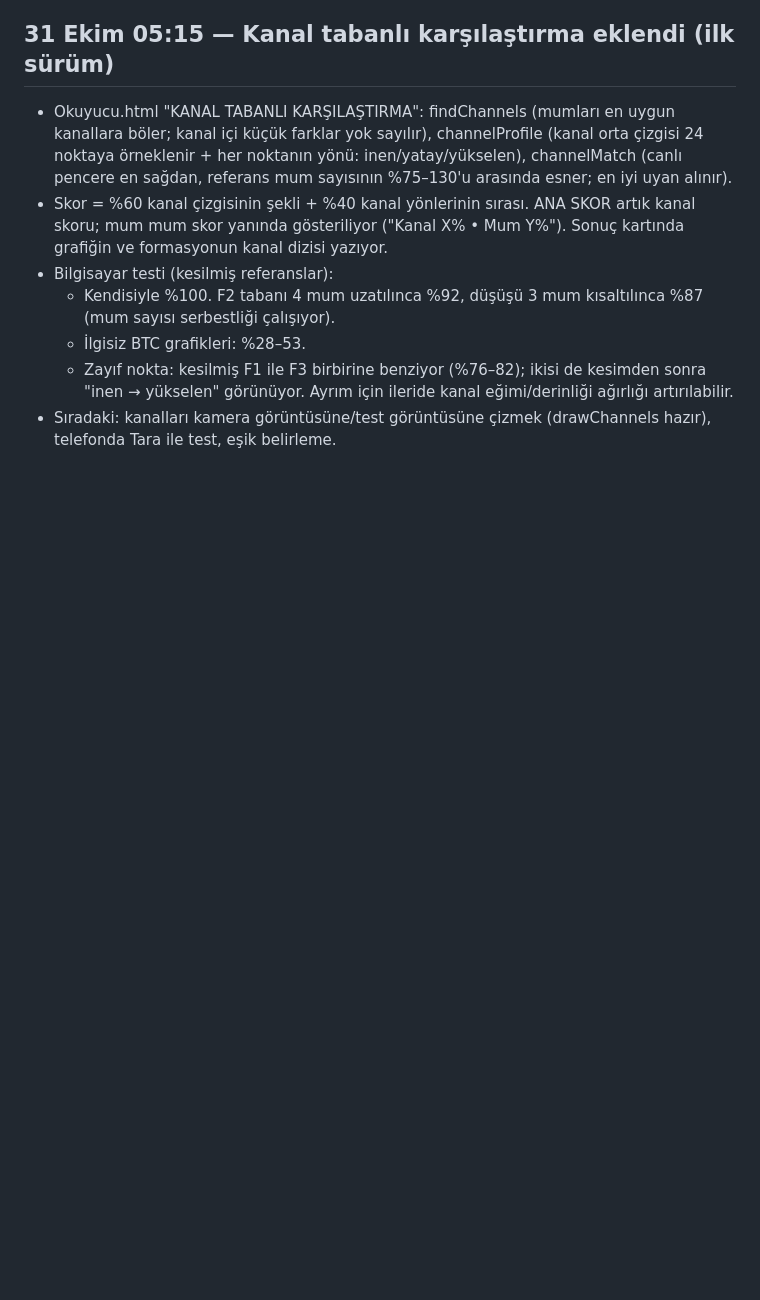
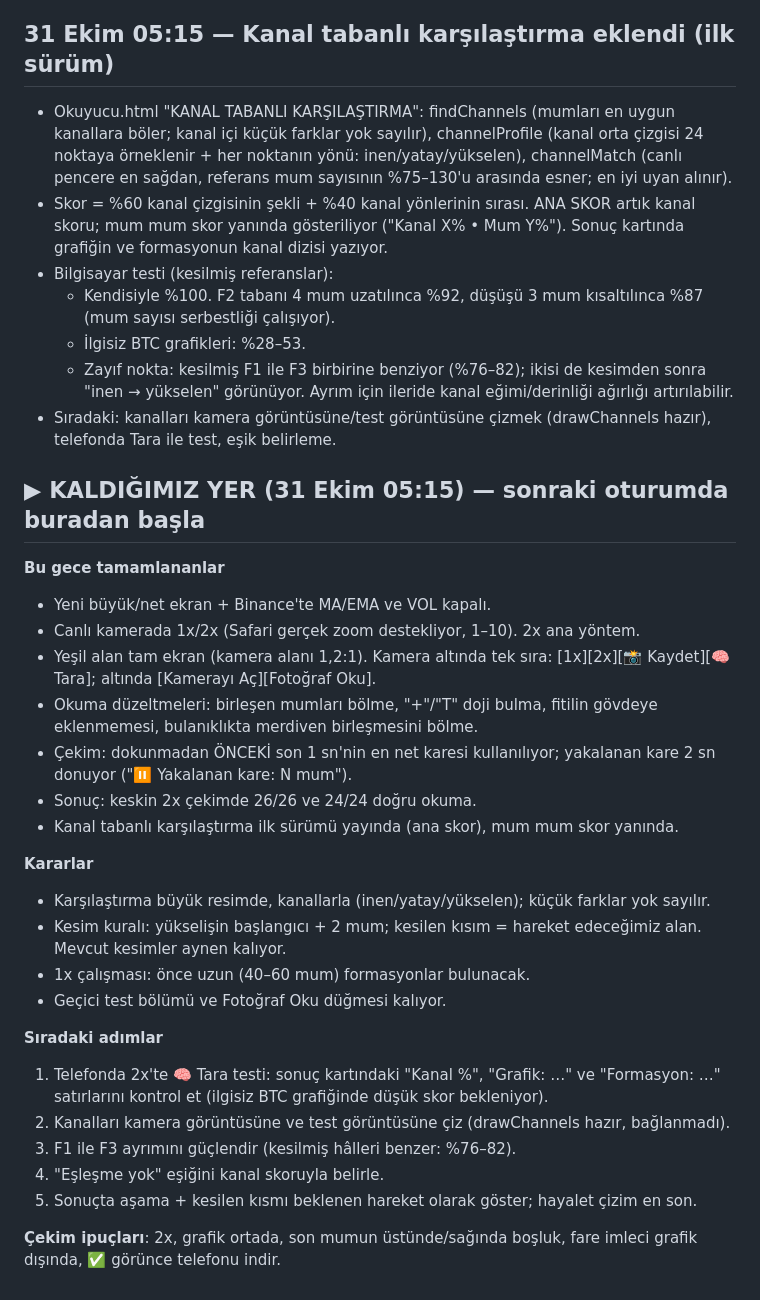
Before and after one commit to metaycicek61/Fotograf-eslestir, a Markdown page: NOTLAR.md, the part around the change. GitHub-like rendering; blank space fills up the shorter version.

Commit message:
NOTLAR: kaldığımız yer özeti (31 Ekim 05:15)
Co-Authored-By: Claude Opus 5.5 <noreply@anthropic.com>
Claude-Session: https://claude.ai/code/session_01FZwyRG6LCkWHRVQQm4PY7L

```diff
--- a/NOTLAR.md
+++ b/NOTLAR.md
@@ -269,3 +269,28 @@ Sonuç: güvenilir okuma için en az 20 mum görünmeli. En iyi çekim: orta mes
   - İlgisiz BTC grafikleri: %28–53.
   - Zayıf nokta: kesilmiş F1 ile F3 birbirine benziyor (%76–82); ikisi de kesimden sonra "inen → yükselen" görünüyor. Ayrım için ileride kanal eğimi/derinliği ağırlığı artırılabilir.
 - Sıradaki: kanalları kamera görüntüsüne/test görüntüsüne çizmek (drawChannels hazır), telefonda Tara ile test, eşik belirleme.
+
+## ▶ KALDIĞIMIZ YER (31 Ekim 05:15) — sonraki oturumda buradan başla
+**Bu gece tamamlananlar**
+- Yeni büyük/net ekran + Binance'te MA/EMA ve VOL kapalı.
+- Canlı kamerada 1x/2x (Safari gerçek zoom destekliyor, 1–10). 2x ana yöntem.
+- Yeşil alan tam ekran (kamera alanı 1,2:1). Kamera altında tek sıra: [1x][2x][📸 Kaydet][🧠 Tara]; altında [Kamerayı Aç][Fotoğraf Oku].
+- Okuma düzeltmeleri: birleşen mumları bölme, "+"/"T" doji bulma, fitilin gövdeye eklenmemesi, bulanıklıkta merdiven birleşmesini bölme.
+- Çekim: dokunmadan ÖNCEKİ son 1 sn'nin en net karesi kullanılıyor; yakalanan kare 2 sn donuyor ("⏸ Yakalanan kare: N mum").
+- Sonuç: keskin 2x çekimde 26/26 ve 24/24 doğru okuma.
+- Kanal tabanlı karşılaştırma ilk sürümü yayında (ana skor), mum mum skor yanında.
+
+**Kararlar**
+- Karşılaştırma büyük resimde, kanallarla (inen/yatay/yükselen); küçük farklar yok sayılır.
+- Kesim kuralı: yükselişin başlangıcı + 2 mum; kesilen kısım = hareket edeceğimiz alan. Mevcut kesimler aynen kalıyor.
+- 1x çalışması: önce uzun (40–60 mum) formasyonlar bulunacak.
+- Geçici test bölümü ve Fotoğraf Oku düğmesi kalıyor.
+
+**Sıradaki adımlar**
+1. Telefonda 2x'te 🧠 Tara testi: sonuç kartındaki "Kanal %", "Grafik: …" ve "Formasyon: …" satırlarını kontrol et (ilgisiz BTC grafiğinde düşük skor bekleniyor).
+2. Kanalları kamera görüntüsüne ve test görüntüsüne çiz (drawChannels hazır, bağlanmadı).
+3. F1 ile F3 ayrımını güçlendir (kesilmiş hâlleri benzer: %76–82).
+4. "Eşleşme yok" eşiğini kanal skoruyla belirle.
+5. Sonuçta aşama + kesilen kısmı beklenen hareket olarak göster; hayalet çizim en son.
+
+**Çekim ipuçları**: 2x, grafik ortada, son mumun üstünde/sağında boşluk, fare imleci grafik dışında, ✅ görünce telefonu indir.
```
